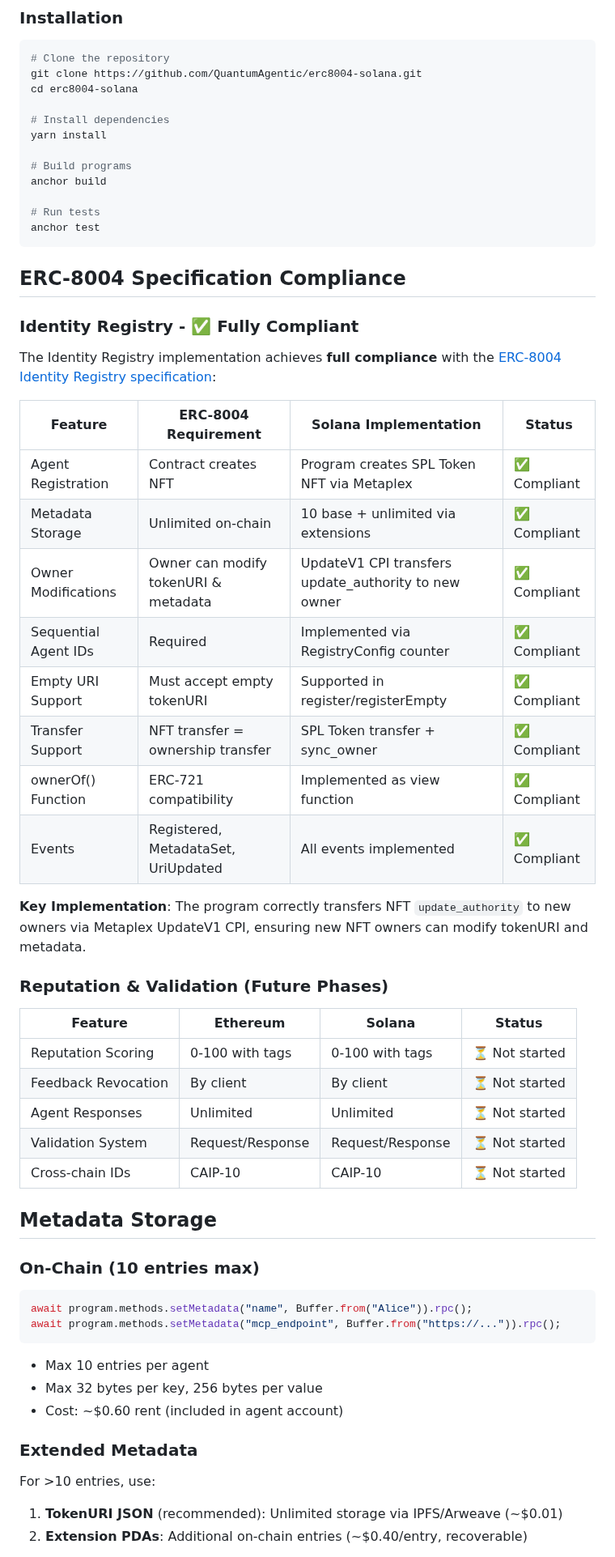
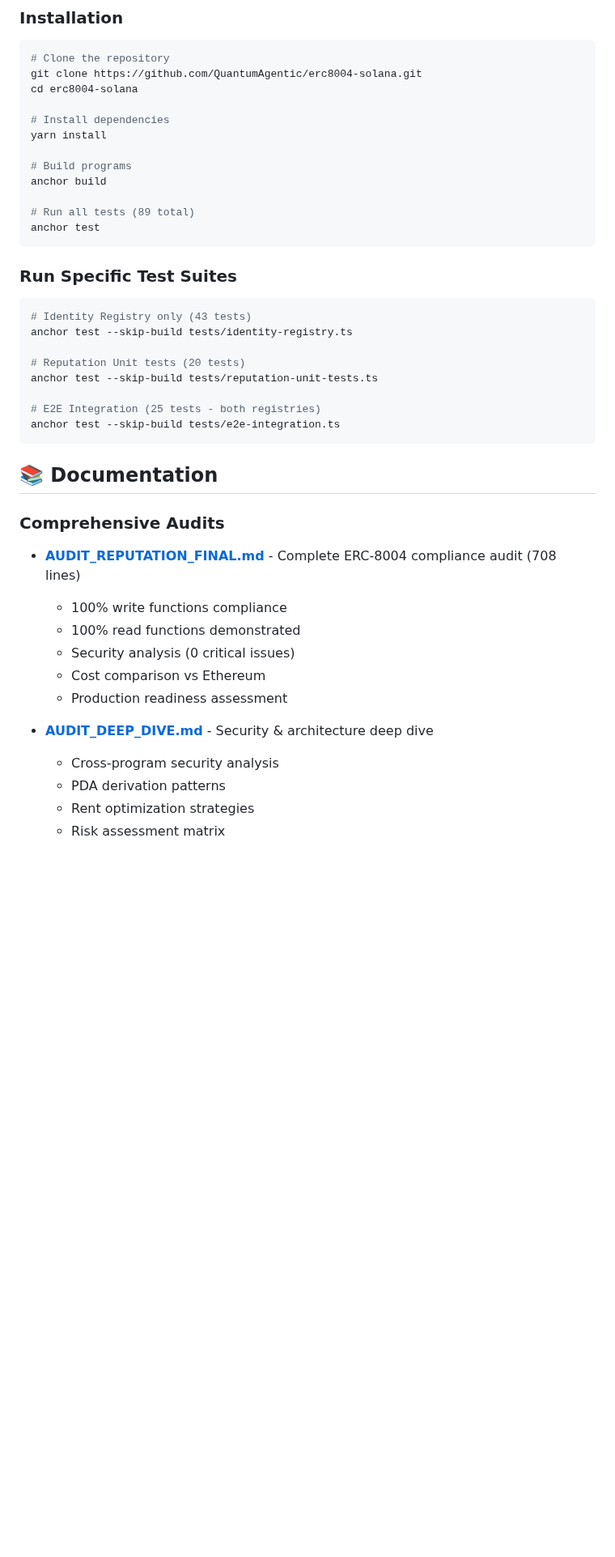
Before and after one commit to QuantuLabs/8004-solana, a Markdown page: README.md, the part around one of its changes. Shown at 81% size. Drawn GitHub-style; blank space fills up the shorter version.

````diff
--- a/README.md
+++ b/README.md
@@ -146,56 +149,37 @@ yarn install
 # Build programs
 anchor build
 
-# Run tests
+# Run all tests (89 total)
 anchor test
 ```
 
-## ERC-8004 Specification Compliance
+### Run Specific Test Suites
 
-### Identity Registry - ✅ Fully Compliant
+```bash
+# Identity Registry only (43 tests)
+anchor test --skip-build tests/identity-registry.ts
 
-The Identity Registry implementation achieves **full compliance** with the [ERC-8004 Identity Registry specification](https://eips.ethereum.org/EIPS/eip-8004):
+# Reputation Unit tests (20 tests)
+anchor test --skip-build tests/reputation-unit-tests.ts
 
-| Feature | ERC-8004 Requirement | Solana Implementation | Status |
-|---------|---------------------|----------------------|--------|
-| Agent Registration | Contract creates NFT | Program creates SPL Token NFT via Metaplex | ✅ Compliant |
-| Metadata Storage | Unlimited on-chain | 10 base + unlimited via extensions | ✅ Compliant |
-| Owner Modifications | Owner can modify tokenURI & metadata | UpdateV1 CPI transfers update_authority to new owner | ✅ Compliant |
-| Sequential Agent IDs | Required | Implemented via RegistryConfig counter | ✅ Compliant |
-| Empty URI Support | Must accept empty tokenURI | Supported in register/registerEmpty | ✅ Compliant |
-| Transfer Support | NFT transfer = ownership transfer | SPL Token transfer + sync_owner | ✅ Compliant |
-| ownerOf() Function | ERC-721 compatibility | Implemented as view function | ✅ Compliant |
-| Events | Registered, MetadataSet, UriUpdated | All events implemented | ✅ Compliant |
-
-**Key Implementation**: The program correctly transfers NFT `update_authority` to new owners via Metaplex UpdateV1 CPI, ensuring new NFT owners can modify tokenURI and metadata.
-
-### Reputation & Validation (Future Phases)
-
-| Feature | Ethereum | Solana | Status |
-|---------|----------|--------|--------|
-| Reputation Scoring | 0-100 with tags | 0-100 with tags | ⏳ Not started |
-| Feedback Revocation | By client | By client | ⏳ Not started |
-| Agent Responses | Unlimited | Unlimited | ⏳ Not started |
-| Validation System | Request/Response | Request/Response | ⏳ Not started |
-| Cross-chain IDs | CAIP-10 | CAIP-10 | ⏳ Not started |
-
-## Metadata Storage
-
-### On-Chain (10 entries max)
-
-```typescript
-await program.methods.setMetadata("name", Buffer.from("Alice")).rpc();
-await program.methods.setMetadata("mcp_endpoint", Buffer.from("https://...")).rpc();
+# E2E Integration (25 tests - both registries)
+anchor test --skip-build tests/e2e-integration.ts
 ```
 
-- Max 10 entries per agent
-- Max 32 bytes per key, 256 bytes per value
-- Cost: ~$0.60 rent (included in agent account)
+## 📚 Documentation
 
-### Extended Metadata
+### Comprehensive Audits
 
-For >10 entries, use:
+- **[AUDIT_REPUTATION_FINAL.md](./AUDIT_REPUTATION_FINAL.md)** - Complete ERC-8004 compliance audit (708 lines)
+  - 100% write functions compliance
+  - 100% read functions demonstrated
+  - Security analysis (0 critical issues)
+  - Cost comparison vs Ethereum
+  - Production readiness assessment
 
-1. **TokenURI JSON** (recommended): Unlimited storage via IPFS/Arweave (~$0.01)
-2. **Extension PDAs**: Additional on-chain entries (~$0.40/entry, recoverable)
+- **[AUDIT_DEEP_DIVE.md](./AUDIT_DEEP_DIVE.md)** - Security & architecture deep dive
+  - Cross-program security analysis
+  - PDA derivation patterns
+  - Rent optimization strategies
+  - Risk assessment matrix
 
````
Also changed, not shown: other parts of README.md (+274 -150 lines).
